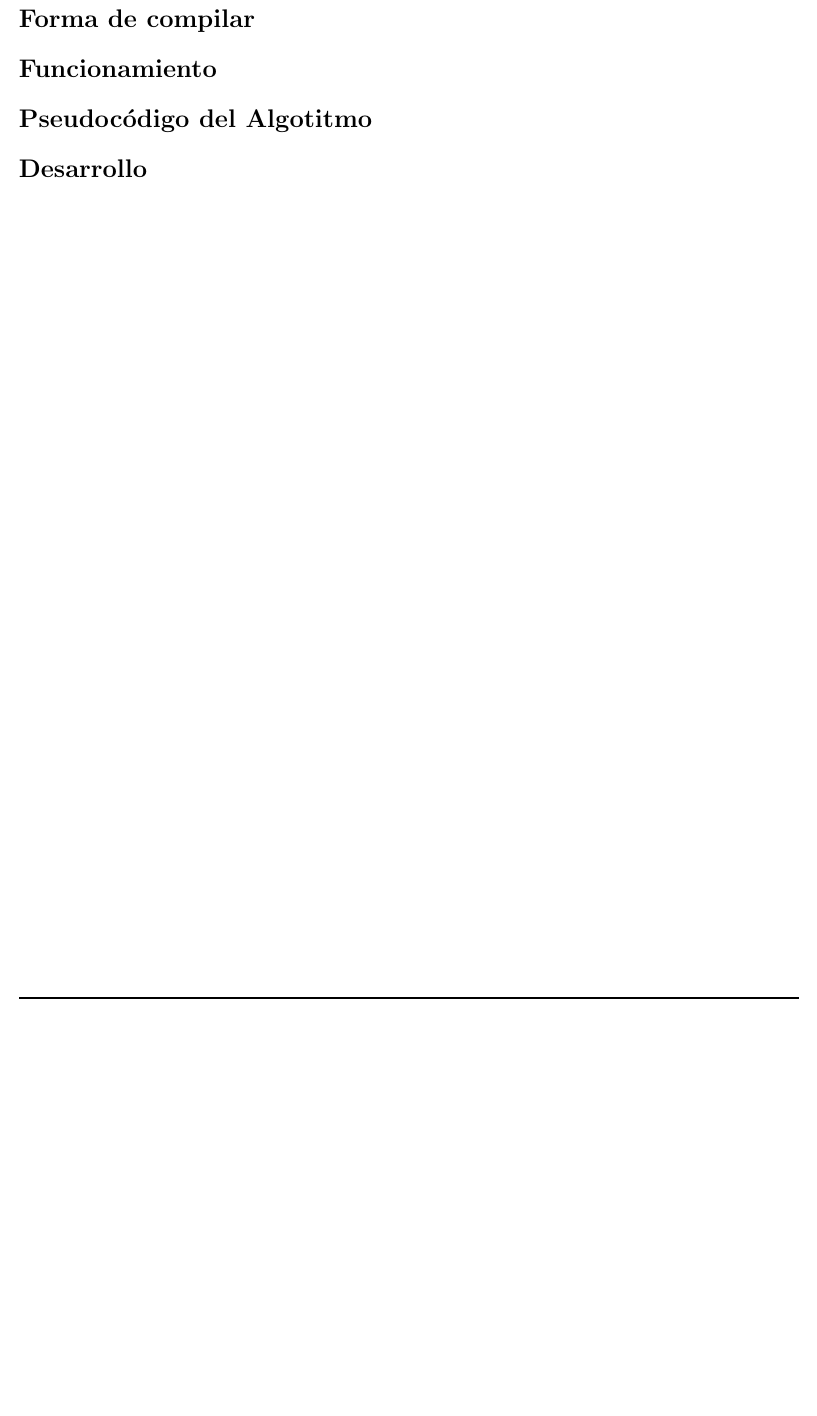
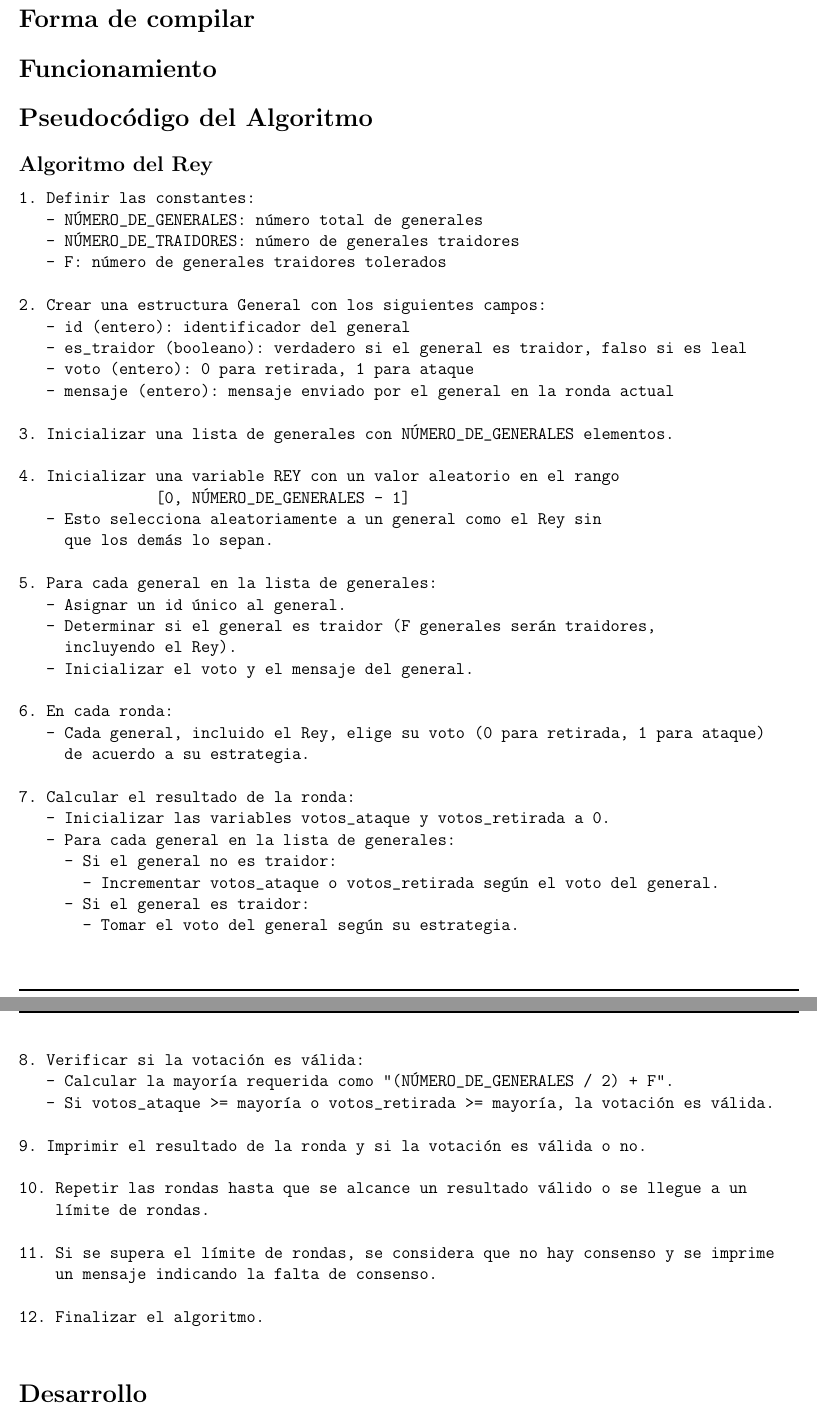
Before and after one commit to WokerSilva/Practicas-CompuDistribuida-24-1, a LaTeX document (Practica02/main.tex): part of page 3 of 3 before the commit and two parts of pages 2 and 3 of 3 after it, the two joined at a grey line, cut so that both start at the same text, the shorter picture padded with empty space. Compiled offline with pdfLaTeX.

Commit message:
Ajustando main ; Modificando el código con nuevo pseudocodigo

```diff
--- a/Practica02/main.tex
+++ b/Practica02/main.tex
@@ -21,8 +21,61 @@
 
 \section*{Funcionamiento}
 
-\section*{Pseudocódigo del Algotitmo}
+\section*{Pseudocódigo del Algoritmo}
 
+\subsection*{Algoritmo del Rey}
+\begin{verbatim}
+1. Definir las constantes:
+   - NÚMERO_DE_GENERALES: número total de generales
+   - NÚMERO_DE_TRAIDORES: número de generales traidores
+   - F: número de generales traidores tolerados
+
+2. Crear una estructura General con los siguientes campos:
+   - id (entero): identificador del general
+   - es_traidor (booleano): verdadero si el general es traidor, falso si es leal
+   - voto (entero): 0 para retirada, 1 para ataque
+   - mensaje (entero): mensaje enviado por el general en la ronda actual
+
+3. Inicializar una lista de generales con NÚMERO_DE_GENERALES elementos.
+
+4. Inicializar una variable REY con un valor aleatorio en el rango
+               [0, NÚMERO_DE_GENERALES - 1]
+   - Esto selecciona aleatoriamente a un general como el Rey sin
+     que los demás lo sepan.
+
+5. Para cada general en la lista de generales:
+   - Asignar un id único al general.
+   - Determinar si el general es traidor (F generales serán traidores,
+     incluyendo el Rey).
+   - Inicializar el voto y el mensaje del general.
+
+6. En cada ronda:
+   - Cada general, incluido el Rey, elige su voto (0 para retirada, 1 para ataque)
+     de acuerdo a su estrategia.
+
+7. Calcular el resultado de la ronda:
+   - Inicializar las variables votos_ataque y votos_retirada a 0.
+   - Para cada general en la lista de generales:
+     - Si el general no es traidor:
+       - Incrementar votos_ataque o votos_retirada según el voto del general.
+     - Si el general es traidor:
+       - Tomar el voto del general según su estrategia.
+
+8. Verificar si la votación es válida:
+   - Calcular la mayoría requerida como "(NÚMERO_DE_GENERALES / 2) + F".
+   - Si votos_ataque >= mayoría o votos_retirada >= mayoría, la votación es válida.
+
+9. Imprimir el resultado de la ronda y si la votación es válida o no.
+
+10. Repetir las rondas hasta que se alcance un resultado válido o se llegue a un
+    límite de rondas.
+
+11. Si se supera el límite de rondas, se considera que no hay consenso y se imprime
+    un mensaje indicando la falta de consenso.
+
+12. Finalizar el algoritmo.
+
+\end{verbatim}
 
 \section*{Desarrollo}
 
```
Also changed, not shown: Practica02/portada.tex (+4 -4 lines), Practica02/main.pdf (added), Practica02/main.tex (2 more changed lines), 3 other files.
